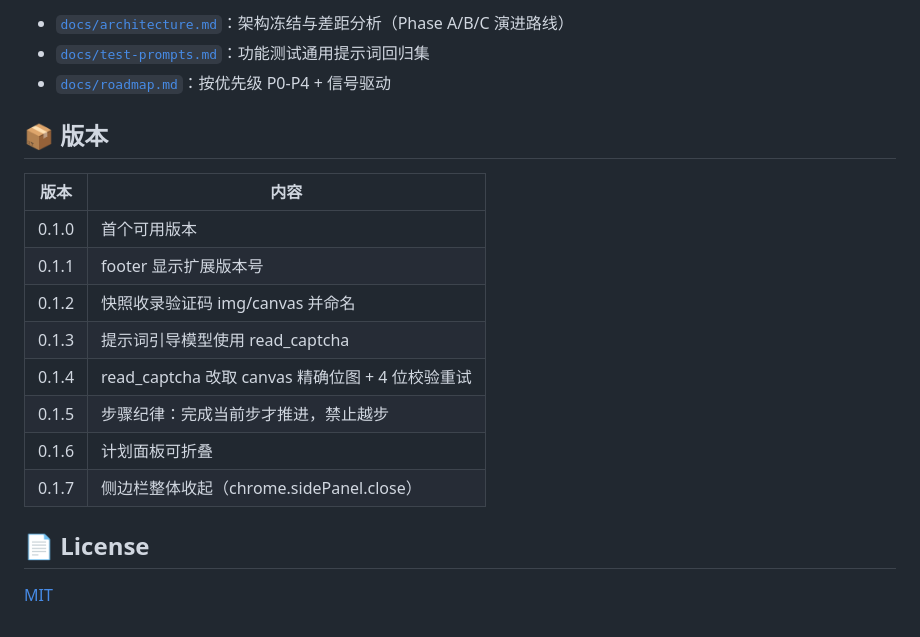
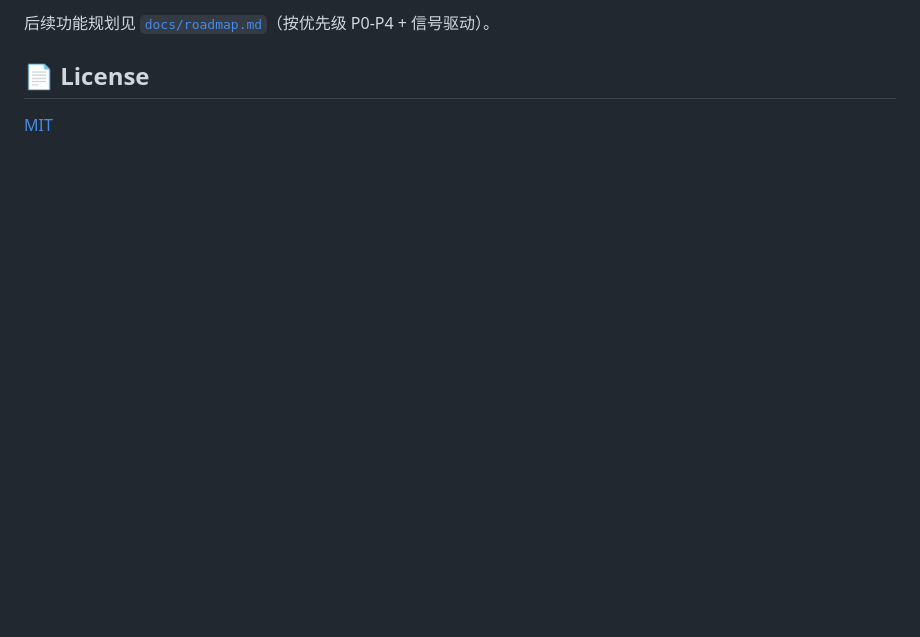
Before and after one commit to mldlbs/mio-browser-agent, a Markdown page: README.md, the part around one of its changes. Rendered like a GitHub page; blank space fills up the shorter version.

```diff
--- a/README.md
+++ b/README.md
@@ -123,20 +100,5 @@ node tests/cdp/run-all.js
 
-- [`docs/architecture.md`](docs/architecture.md)：架构冻结与差距分析（Phase A/B/C 演进路线）
-- [`docs/test-prompts.md`](docs/test-prompts.md)：功能测试通用提示词回归集
-- [`docs/roadmap.md`](docs/roadmap.md)：按优先级 P0-P4 + 信号驱动
-
-## 📦 版本
-
-| 版本 | 内容 |
-| --- | --- |
-| 0.1.0 | 首个可用版本 |
-| 0.1.1 | footer 显示扩展版本号 |
-| 0.1.2 | 快照收录验证码 img/canvas 并命名 |
-| 0.1.3 | 提示词引导模型使用 read_captcha |
-| 0.1.4 | read_captcha 改取 canvas 精确位图 + 4 位校验重试 |
-| 0.1.5 | 步骤纪律：完成当前步才推进，禁止越步 |
-| 0.1.6 | 计划面板可折叠 |
-| 0.1.7 | 侧边栏整体收起（chrome.sidePanel.close） |
+后续功能规划见 [`docs/roadmap.md`](docs/roadmap.md)（按优先级 P0-P4 + 信号驱动）。
 
 ## 📄 License
 
```
Also changed, not shown: other parts of README.md (+23 -46 lines).
